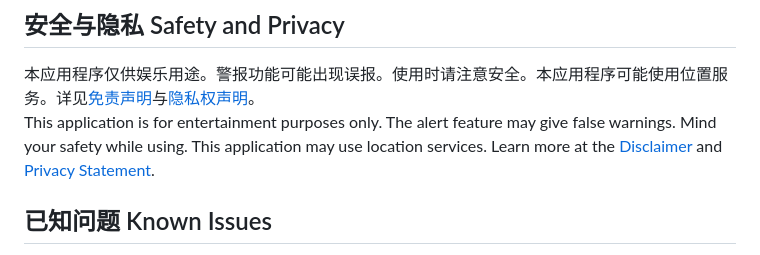
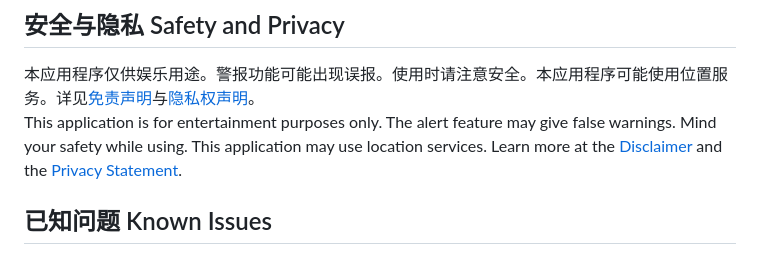
Before and after one commit to candy10243/GPS-PFD, a Markdown page: README.md, the part around the change. Rendered like a GitHub page.

```diff
--- a/README.md
+++ b/README.md
@@ -32,7 +32,7 @@ Visit the webpage once, before disconnecting to the Internet.
 ## 安全与隐私 Safety and Privacy
 
 本应用程序仅供娱乐用途。警报功能可能出现误报。使用时请注意安全。本应用程序可能使用位置服务。详见[免责声明](https://SamToki.github.io/GPS-PFD/#Item_HelpDisclaimer)与[隐私权声明](https://SamToki.github.io/GPS-PFD/#Item_HelpPrivacyStatement)。<br>
-This application is for entertainment purposes only. The alert feature may give false warnings. Mind your safety while using. This application may use location services. Learn more at the [Disclaimer](https://SamToki.github.io/GPS-PFD/#Item_HelpDisclaimer) and [Privacy Statement](https://SamToki.github.io/GPS-PFD/#Item_HelpPrivacyStatement).
+This application is for entertainment purposes only. The alert feature may give false warnings. Mind your safety while using. This application may use location services. Learn more at the [Disclaimer](https://SamToki.github.io/GPS-PFD/#Item_HelpDisclaimer) and the [Privacy Statement](https://SamToki.github.io/GPS-PFD/#Item_HelpPrivacyStatement).
 
 ## 已知问题 Known Issues
 
```
